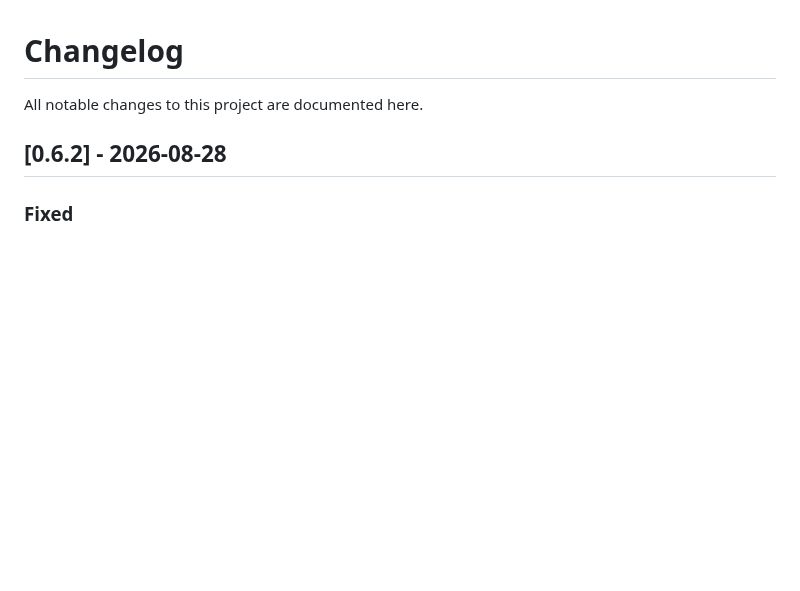
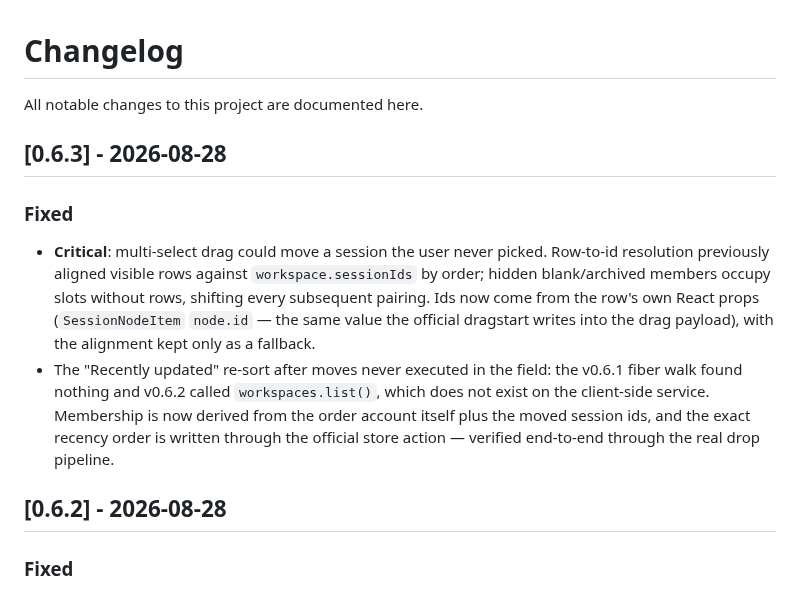
Before and after one commit to PianoPrince/dsh-workspace-mover, a Markdown page: CHANGELOG.md, the part around the change. Rendered like a GitHub page; blank space fills up the shorter version.

```diff
--- a/CHANGELOG.md
+++ b/CHANGELOG.md
@@ -1,6 +1,13 @@
 # Changelog
 
 All notable changes to this project are documented here.
+
+## [0.6.3] - 2026-08-28
+
+### Fixed
+
+- **Critical**: multi-select drag could move a session the user never picked. Row-to-id resolution previously aligned visible rows against `workspace.sessionIds` by order; hidden blank/archived members occupy slots without rows, shifting every subsequent pairing. Ids now come from the row's own React props (`SessionNodeItem` `node.id` — the same value the official dragstart writes into the drag payload), with the alignment kept only as a fallback.
+- The "Recently updated" re-sort after moves never executed in the field: the v0.6.1 fiber walk found nothing and v0.6.2 called `workspaces.list()`, which does not exist on the client-side service. Membership is now derived from the order account itself plus the moved session ids, and the exact recency order is written through the official store action — verified end-to-end through the real drop pipeline.
 
 ## [0.6.2] - 2026-08-28
 
```
Also changed, not shown: README.md (+13 -0 lines), README_EN.md (+13 -0 lines), docs/media/batch_move_selection.png (added), 1 other file.
